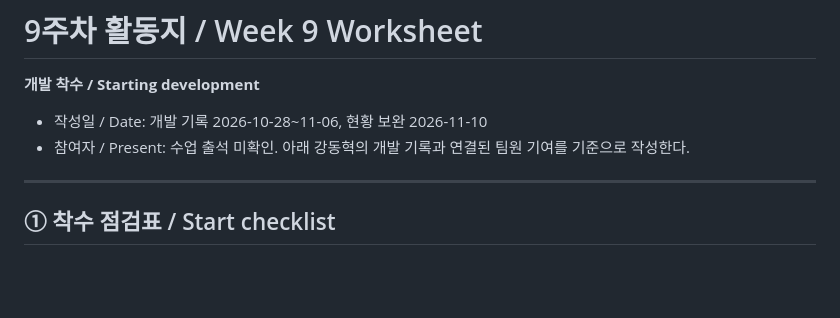
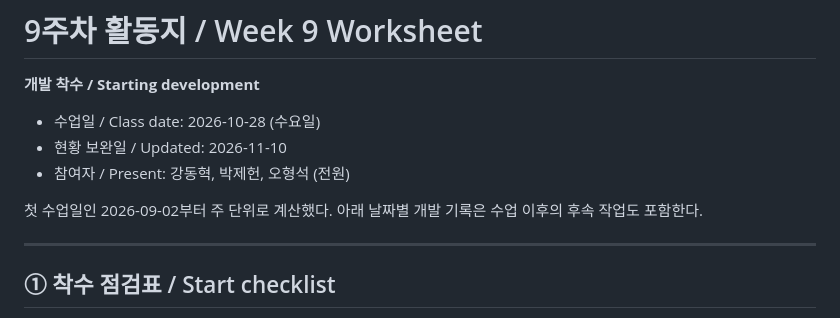
Before and after one commit to hye6k/aix-2026f-team08, a Markdown page: docs/week-09.md, the part around the change. Drawn GitHub-style; blank space fills up the shorter version.

```diff
--- a/docs/week-09.md
+++ b/docs/week-09.md
@@ -2,8 +2,11 @@
 
 **개발 착수 / Starting development**
 
-- 작성일 / Date: 개발 기록 2026-10-28~11-06, 현황 보완 2026-11-10
-- 참여자 / Present: 수업 출석 미확인. 아래 강동혁의 개발 기록과 연결된 팀원 기여를 기준으로 작성한다.
+- 수업일 / Class date: 2026-10-28 (수요일)
+- 현황 보완일 / Updated: 2026-11-10
+- 참여자 / Present: 강동혁, 박제헌, 오형석 (전원)
+
+첫 수업일인 2026-09-02부터 주 단위로 계산했다. 아래 날짜별 개발 기록은 수업 이후의 후속 작업도 포함한다.
 
 ---
 
```
Also changed, not shown: docs/week-10.md (+5 -2 lines).
